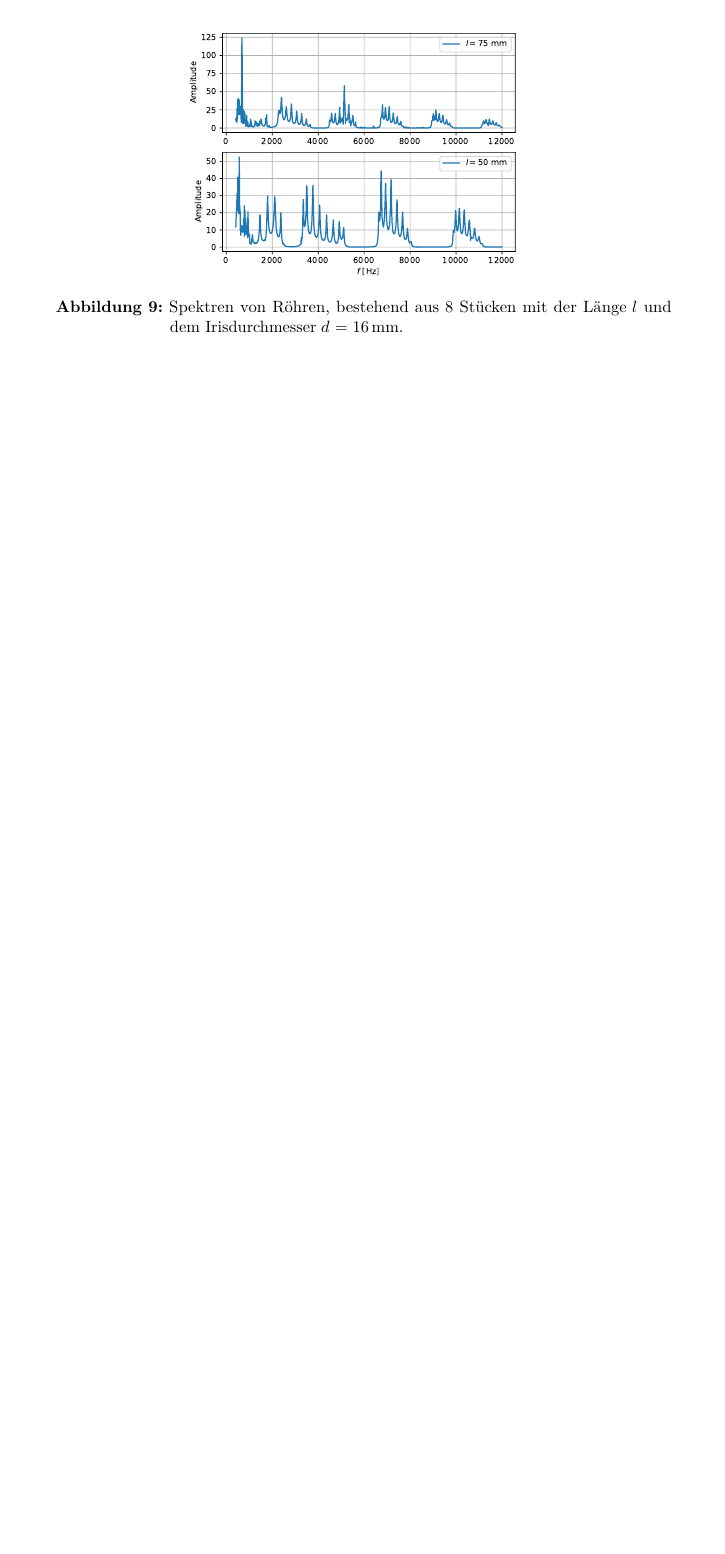
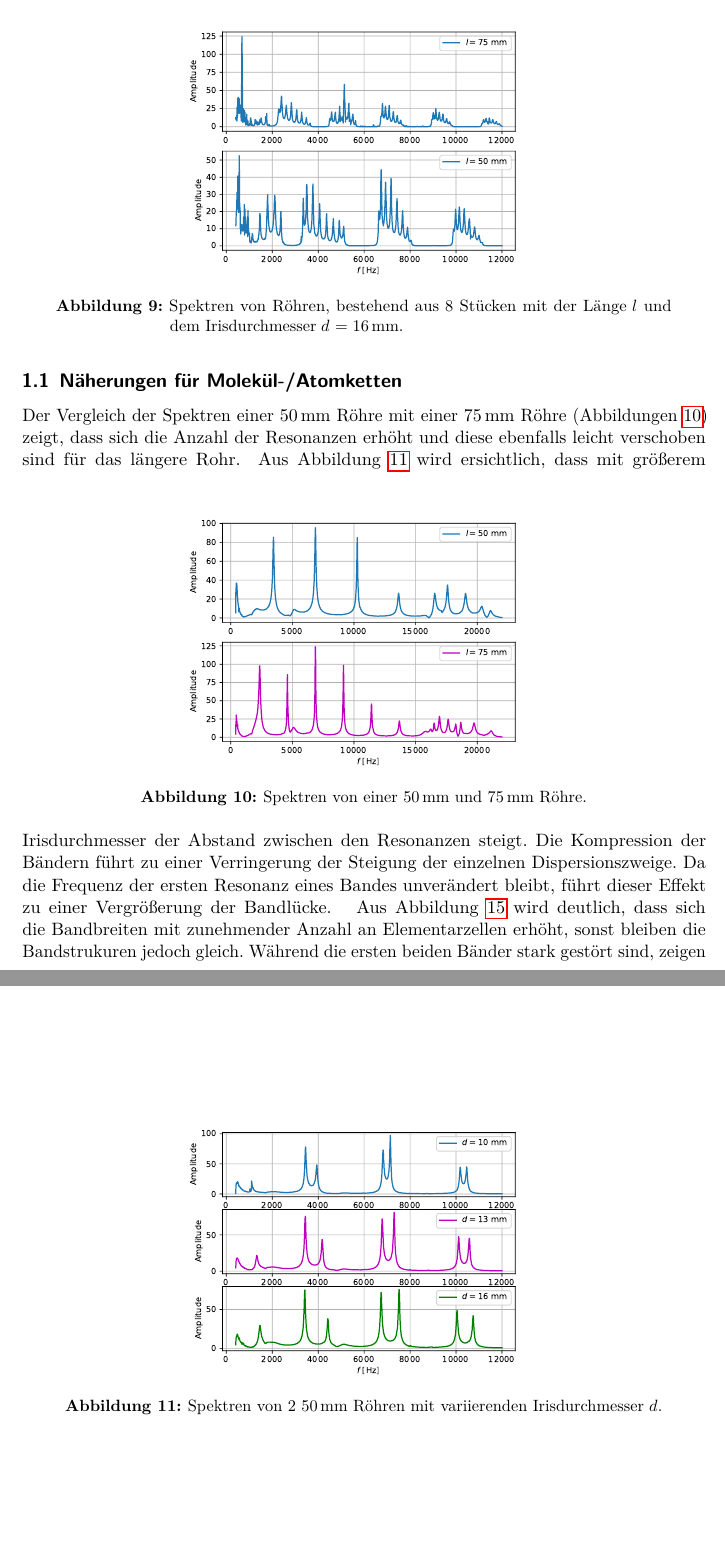
Before and after one commit to KevinMika/V23, a LaTeX document (23.tex, which reads Tex/auswertung.tex): part of page 8 of 8 before the commit and two parts of pages 8 and 9 of 13 after it, the two joined at a grey line, cut so that both start at the same text, the shorter picture padded with empty space. The pictures show the PDF file 23.pdf that the author committed with the source.

Commit message:
Auswertung fertisch Signed-off-by: Kevin Mika <kevin.mika@tu-dortmund.de>

```diff
--- a/Tex/auswertung.tex
+++ b/Tex/auswertung.tex
@@ -123,3 +124,24 @@ Die Amplitude wird für kleinere Rohrlängen größer, die Resonanzen scheinen b
 \end{figure}
 Beim Vergleich der Spektren für $8$ einzelröhren mit der Länge $l=\SI{50}{\milli\meter}$ und $\SI{75}{\milli\meter}$ (Abbildung \ref{fig:plot9}) fällt auf, dass die
 Amplitude bei kleineren Rohrlängen zunimmt und die Resonanzfrequenzen sich verschieben.
+\subsection{Näherungen für Molekül-/Atomketten}
+Der Vergleich der Spektren einer $\SI{50}{\milli\meter}$ Röhre mit einer $\SI{75}{\milli\meter}$ Röhre (Abbildungen \ref{fig:plot10}) zeigt, dass sich die Anzahl der Resonanzen erhöht und
+diese ebenfalls leicht verschoben sind für das längere Rohr.
+\begin{figure}
+  \centering
+  \includegraphics[scale=0.5]{Messwerte/plot10.pdf}
+  \caption{Spektren von einer $\SI{50}{\milli\meter}$ und $\SI{75}{\milli\meter}$ Röhre.}
+  \label{fig:plot10}
+\end{figure}
+\begin{figure}
+  \centering
+  \includegraphics[scale=0.5]{Messwerte/plot11.pdf}
+  \caption{Spektren von 2 $\SI{50}{\milli\meter}$ Röhren mit variierenden Irisdurchmesser $d$.}
+  \label{fig:plot11}
+\end{figure}
+Aus Abbildung \ref{fig:plot11} wird ersichtlich, dass mit größerem Irisdurchmesser der Abstand zwischen den Resonanzen steigt. Die Kompression der Bändern
+führt zu einer Verringerung der Steigung der einzelnen Dispersionszweige. Da die Frequenz der ersten Resonanz eines Bandes unverändert bleibt,
+führt dieser Effekt zu einer Vergrößerung der Bandlücke.
+\begin{figure}
+  \centering
+  \includegraphics[scale=0.5]{Messwerte/plot12.pdf}
@@ -125,0 +165,10 @@ Amplitude bei kleineren Rohrlängen zunimmt und die Resonanzfrequenzen sich vers
+  \includegraphics[scale=0.5]{Messwerte/plot15.pdf}
+  \caption{Bandstrukturen von $n$ Elementarzellen mit variierendem Irisdurchmesser $d$.}
+  \label{fig:plot15}
+\end{figure}
+Aus Abbildung \ref{fig:plot15} wird deutlich, dass sich die Bandbreiten mit zunehmender Anzahl an Elementarzellen erhöht, sonst bleiben die Bandstrukuren jedoch gleich.
+Während die ersten beiden Bänder stark gestört sind, zeigen die Bänder mit höherer Elementarzellenzahl eindrucksvoll, wie sich die Bandstruktur sukzessive beim
+Hinzufügen von Elementarzellen aufbaut.
+\begin{figure}
+  \centering
+  \includegraphics[scale=0.5]{Messwerte/plot16.pdf}
@@ -125,0 +189,14 @@ Amplitude bei kleineren Rohrlängen zunimmt und die Resonanzfrequenzen sich vers
+\begin{figure}
+  \centering
+  \includegraphics[scale=0.5]{Messwerte/plot18.pdf}
+  \caption{Spektrum von $12$ $\SI{50}{\milli\meter}$ Röhren mit einem Irisdurchmesser von $\SI{16}{\milli\meter}$. Dazu wurde ein Defekt an der Stelle $p$ eingebaut
+  mit der Länge $l_d$.}
+  \label{fig:plot18}
+\end{figure}
+\begin{figure}
+  \centering
+  \includegraphics[scale=0.5]{Messwerte/plot19.pdf}
+  \caption{Spektrum von $12$ $\SI{50}{\milli\meter}$ Röhren mit einem Irisdurchmesser von $\SI{16}{\milli\meter}$. Dazu wurde ein Defekt an der Stelle $p$ eingebaut
+  mit der Länge $l_d$.}
+  \label{fig:plot19}
+\end{figure}
```
Also changed, not shown: 23.pdf, Tex/auswertung.tex (39 more changed lines), 3 other files.
